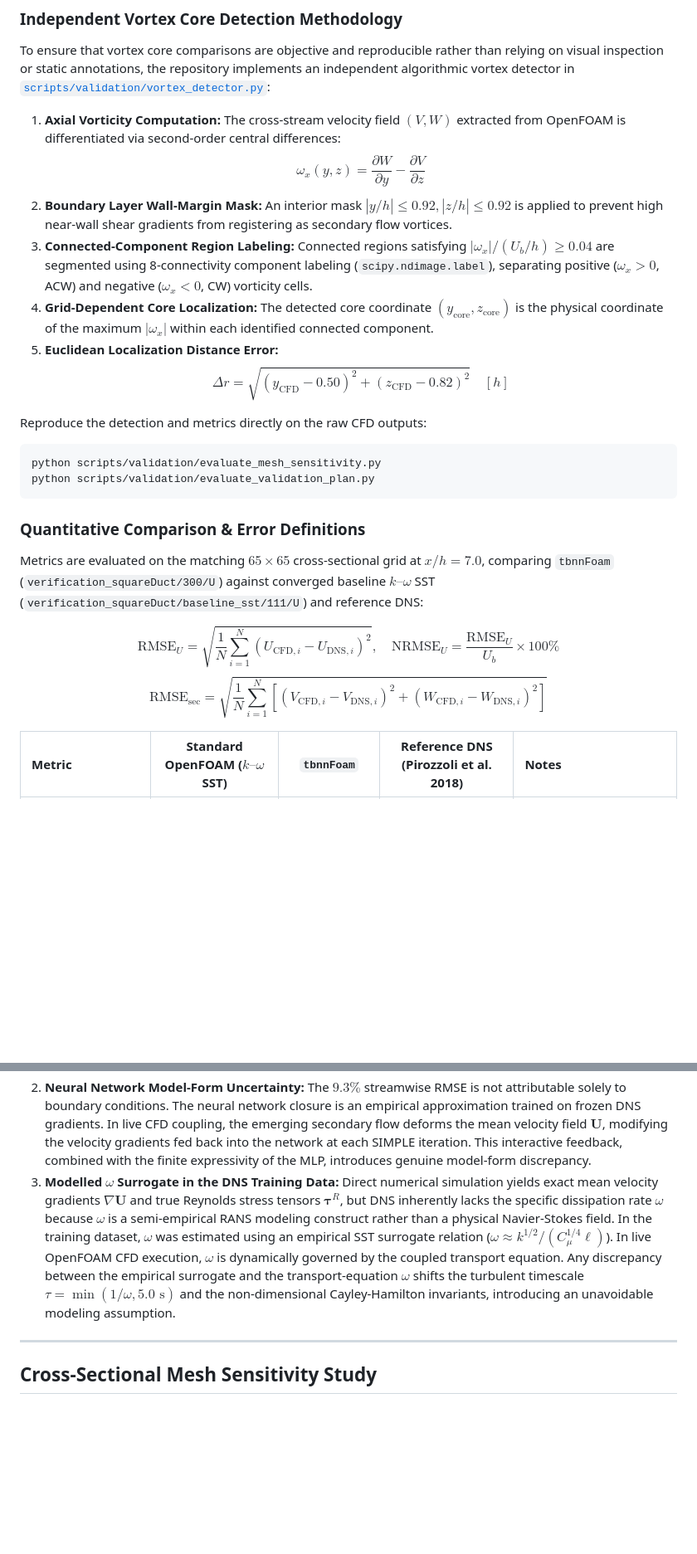
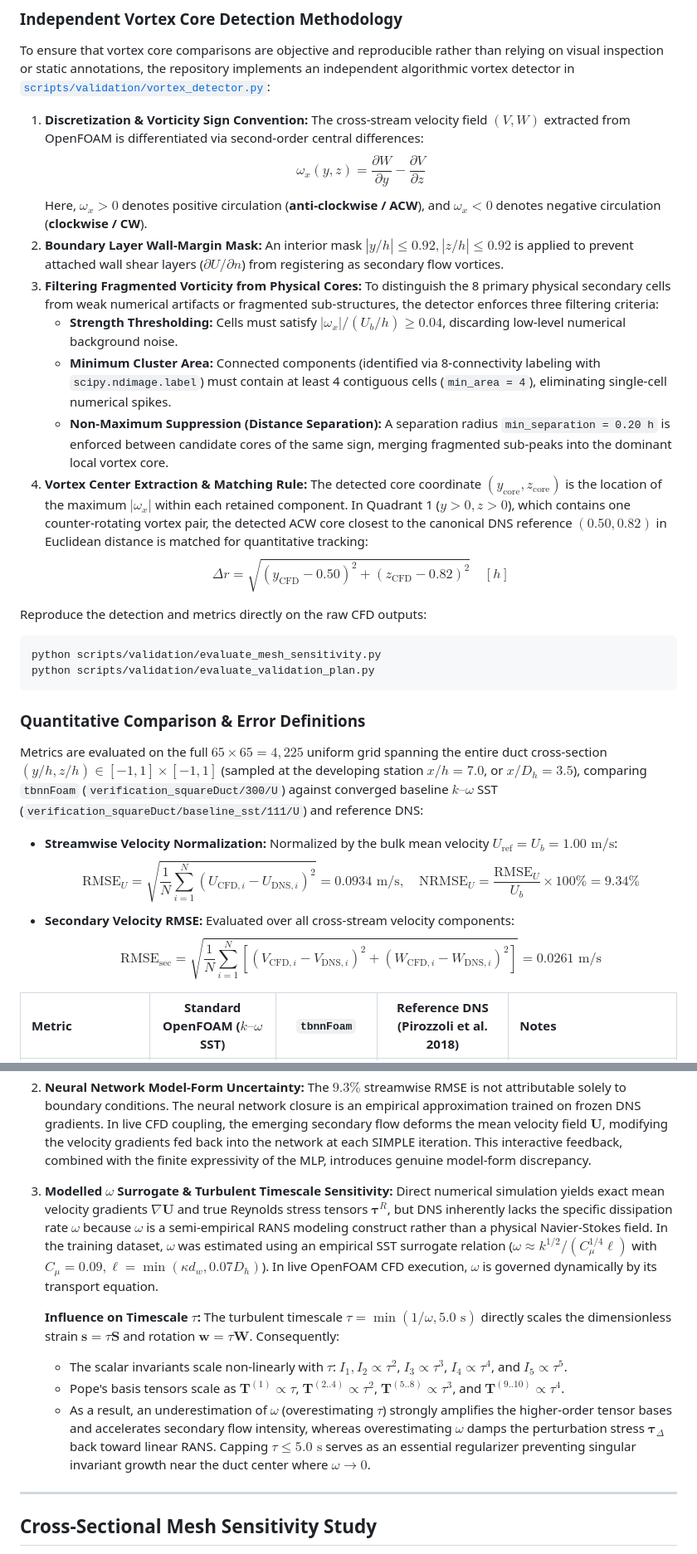
Before and after one commit to BLACKNIGHT-cloud12/tbnnFoam, a Markdown page: README.md, 2 parts joined by grey strips. Shown at 83% size. Rendered like a GitHub page; blank space fills up the shorter version.

Commit message:
Clarify vortex core filtering criteria, error normalization, and timescale sensitivity in README

```diff
--- a/README.md
+++ b/README.md
@@ -112,12 +112,15 @@ I validated the solver on a square duct flow against the benchmark Direct Numeri
 
 To ensure that vortex core comparisons are objective and reproducible rather than relying on visual inspection or static annotations, the repository implements an independent algorithmic vortex detector in [`scripts/validation/vortex_detector.py`](scripts/validation/vortex_detector.py):
 
-1. **Axial Vorticity Computation:** The cross-stream velocity field $(V, W)$ extracted from OpenFOAM is differentiated via second-order central differences:
+1. **Discretization & Vorticity Sign Convention:** The cross-stream velocity field $(V, W)$ extracted from OpenFOAM is differentiated via second-order central differences:
    $$\omega_x(y, z) = \frac{\partial W}{\partial y} - \frac{\partial V}{\partial z}$$
-2. **Boundary Layer Wall-Margin Mask:** An interior mask $|y/h| \le 0.92, |z/h| \le 0.92$ is applied to prevent high near-wall shear gradients from registering as secondary flow vortices.
-3. **Connected-Component Region Labeling:** Connected regions satisfying $|\omega_x| / (U_b / h) \ge 0.04$ are segmented using 8-connectivity component labeling (`scipy.ndimage.label`), separating positive ($\omega_x > 0$, ACW) and negative ($\omega_x < 0$, CW) vorticity cells.
-4. **Grid-Dependent Core Localization:** The detected core coordinate $(y_{\text{core}}, z_{\text{core}})$ is the physical coordinate of the maximum $|\omega_x|$ within each identified connected component.
-5. **Euclidean Localization Distance Error:**
+   Here, $\omega_x > 0$ denotes positive circulation (**anti-clockwise / ACW**), and $\omega_x < 0$ denotes negative circulation (**clockwise / CW**).
+2. **Boundary Layer Wall-Margin Mask:** An interior mask $|y/h| \le 0.92, |z/h| \le 0.92$ is applied to prevent attached wall shear layers ($\partial U/\partial n$) from registering as secondary flow vortices.
+3. **Filtering Fragmented Vorticity from Physical Cores:** To distinguish the 8 primary physical secondary cells from weak numerical artifacts or fragmented sub-structures, the detector enforces three filtering criteria:
+   * **Strength Thresholding:** Cells must satisfy $|\omega_x| / (U_b / h) \ge 0.04$, discarding low-level numerical background noise.
+   * **Minimum Cluster Area:** Connected components (identified via 8-connectivity labeling with `scipy.ndimage.label`) must contain at least 4 contiguous cells (`min_area = 4`), eliminating single-cell numerical spikes.
+   * **Non-Maximum Suppression (Distance Separation):** A separation radius `min_separation = 0.20 h` is enforced between candidate cores of the same sign, merging fragmented sub-peaks into the dominant local vortex core.
+4. **Vortex Center Extraction & Matching Rule:** The detected core coordinate $(y_{\text{core}}, z_{\text{core}})$ is the location of the maximum $|\omega_x|$ within each retained component. In Quadrant 1 ($y > 0, z > 0$), which contains one counter-rotating vortex pair, the detected ACW core closest to the canonical DNS reference $(0.50, 0.82)$ in Euclidean distance is matched for quantitative tracking:
    $$\Delta r = \sqrt{(y_{\text{CFD}} - 0.50)^2 + (z_{\text{CFD}} - 0.82)^2} \quad [h]$$
 
 Reproduce the detection and metrics directly on the raw CFD outputs:
@@ -128,10 +131,12 @@ python scripts/validation/evaluate_validation_plan.py
 
 ### Quantitative Comparison & Error Definitions
 
-Metrics are evaluated on the matching $65 \times 65$ cross-sectional grid at $x/h = 7.0$, comparing `tbnnFoam` (`verification_squareDuct/300/U`) against converged baseline $k\text{--}\omega$ SST (`verification_squareDuct/baseline_sst/111/U`) and reference DNS:
+Metrics are evaluated on the full $65 \times 65 = 4{,}225$ uniform grid spanning the entire duct cross-section $(y/h, z/h) \in [-1, 1] \times [-1, 1]$ (sampled at the developing station $x/h = 7.0$, or $x/D_h = 3.5$), comparing `tbnnFoam` (`verification_squareDuct/300/U`) against converged baseline $k\text{--}\omega$ SST (`verification_squareDuct/baseline_sst/111/U`) and reference DNS:
 
-$$\mathrm{RMSE}_U = \sqrt{\frac{1}{N}\sum_{i=1}^N (U_{\text{CFD}, i} - U_{\text{DNS}, i})^2}, \quad \mathrm{NRMSE}_U = \frac{\mathrm{RMSE}_U}{U_b} \times 100\%$$
-$$\mathrm{RMSE}_{\text{sec}} = \sqrt{\frac{1}{N}\sum_{i=1}^N \left[(V_{\text{CFD}, i} - V_{\text{DNS}, i})^2 + (W_{\text{CFD}, i} - W_{\text{DNS}, i})^2\right]}$$
+* **Streamwise Velocity Normalization:** Normalized by the bulk mean velocity $U_{\text{ref}} = U_b = 1.00\text{ m/s}$:
+  $$\mathrm{RMSE}_U = \sqrt{\frac{1}{N}\sum_{i=1}^N (U_{\text{CFD}, i} - U_{\text{DNS}, i})^2} = 0.0934\text{ m/s}, \quad \mathrm{NRMSE}_U = \frac{\mathrm{RMSE}_U}{U_b} \times 100\% = 9.34\%$$
+* **Secondary Velocity RMSE:** Evaluated over all cross-stream velocity components:
+  $$\mathrm{RMSE}_{\text{sec}} = \sqrt{\frac{1}{N}\sum_{i=1}^N \left[(V_{\text{CFD}, i} - V_{\text{DNS}, i})^2 + (W_{\text{CFD}, i} - W_{\text{DNS}, i})^2\right]} = 0.0261\text{ m/s}$$
 
 | Metric | Standard OpenFOAM ($k\text{--}\omega$ SST) | `tbnnFoam` | Reference DNS (Pirozzoli et al. 2018) | Notes |
 | :--- | :---: | :---: | :---: | :--- |
@@ -161,9 +166,14 @@ The physical validation rests on coupling the anisotropic stress divergence $\na
    Because secondary flow is triggered locally by near-wall corner normal stress differences, the 8 secondary vortex cells establish quickly ($x/h \ge 6$). However, the centerline streamwise core requires a longer development length ($U_{\text{center}} \approx 1.25\text{ m/s}$ in our CFD case vs $1.33\text{ m/s}$ in the periodic DNS). Standard linear $k\text{--}\omega$ SST exhibits slightly lower streamwise error ($6.16\%$) simply because it lacks cross-stream convective momentum transport to the corners, yet it fails entirely on the secondary flow physics ($0$ vortex cores).
 2. **Neural Network Model-Form Uncertainty:**
    The $9.3\%$ streamwise RMSE is not attributable solely to boundary conditions. The neural network closure is an empirical approximation trained on frozen DNS gradients. In live CFD coupling, the emerging secondary flow deforms the mean velocity field $\mathbf{U}$, modifying the velocity gradients fed back into the network at each SIMPLE iteration. This interactive feedback, combined with the finite expressivity of the MLP, introduces genuine model-form discrepancy.
-3. **Modelled $\omega$ Surrogate in the DNS Training Data:**
+3. **Modelled $\omega$ Surrogate & Turbulent Timescale Sensitivity:**
    Direct numerical simulation yields exact mean velocity gradients $\nabla \mathbf{U}$ and true Reynolds stress tensors $\boldsymbol{\tau}^R$, but DNS inherently lacks the specific dissipation rate $\omega$ because $\omega$ is a semi-empirical RANS modeling construct rather than a physical Navier-Stokes field.
-   In the training dataset, $\omega$ was estimated using an empirical SST surrogate relation ($\omega \approx k^{1/2} / (C_\mu^{1/4} \ell)$). In live OpenFOAM CFD execution, $\omega$ is dynamically governed by the coupled transport equation. Any discrepancy between the empirical surrogate and the transport-equation $\omega$ shifts the turbulent timescale $\tau = \min(1/\omega, 5.0\text{ s})$ and the non-dimensional Cayley-Hamilton invariants, introducing an unavoidable modeling assumption.
+   In the training dataset, $\omega$ was estimated using an empirical SST surrogate relation ($\omega \approx k^{1/2} / (C_\mu^{1/4} \ell)$ with $C_\mu = 0.09, \ell = \min(\kappa d_w, 0.07 D_h)$). In live OpenFOAM CFD execution, $\omega$ is governed dynamically by its transport equation.
+
+   **Influence on Timescale $\tau$:** The turbulent timescale $\tau = \min(1/\omega, 5.0\text{ s})$ directly scales the dimensionless strain $\mathbf{s} = \tau \mathbf{S}$ and rotation $\mathbf{w} = \tau \mathbf{W}$. Consequently:
+   * The scalar invariants scale non-linearly with $\tau$: $I_1, I_2 \propto \tau^2$, $I_3 \propto \tau^3$, $I_4 \propto \tau^4$, and $I_5 \propto \tau^5$.
+   * Pope's basis tensors scale as $\mathbf{T}^{(1)} \propto \tau$, $\mathbf{T}^{(2..4)} \propto \tau^2$, $\mathbf{T}^{(5..8)} \propto \tau^3$, and $\mathbf{T}^{(9..10)} \propto \tau^4$.
+   * As a result, an underestimation of $\omega$ (overestimating $\tau$) strongly amplifies the higher-order tensor bases and accelerates secondary flow intensity, whereas overestimating $\omega$ damps the perturbation stress $\boldsymbol{\tau}_\Delta$ back toward linear RANS. Capping $\tau \le 5.0\text{ s}$ serves as an essential regularizer preventing singular invariant growth near the duct center where $\omega \to 0$.
 
 ---
 
```
Also changed, not shown: other parts of README.md (+1 -1 lines).
